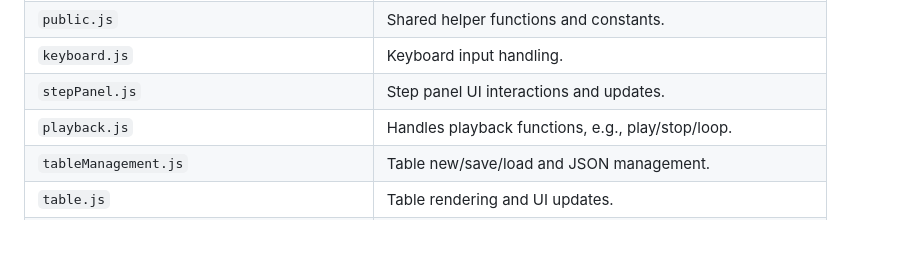
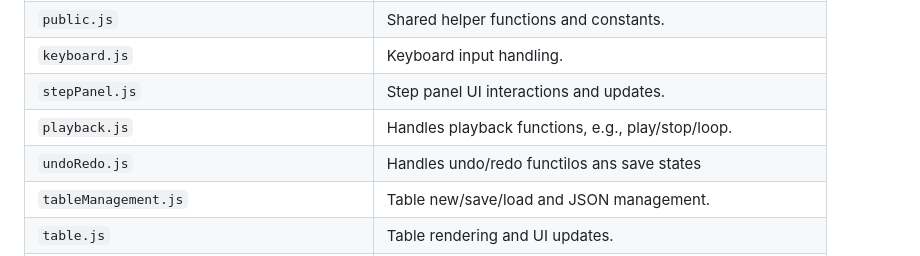
Before and after one commit to Issac567/Atari_2600_Sound_SFX, a Markdown page: README.md, the part around the change. GitHub-like rendering.

```diff
--- a/README.md
+++ b/README.md
@@ -30,6 +30,7 @@ A web-based Atari 2600 sound effects editor using TIA sound generation, implemen
 | `keyboard.js` | Keyboard input handling. |
 | `stepPanel.js` | Step panel UI interactions and updates. |
 | `playback.js` | Handles playback functions, e.g., play/stop/loop. |
+| `undoRedo.js` | Handles undo/redo functilos ans save states |
 | `tableManagement.js` | Table new/save/load and JSON management. |
 | `table.js` | Table rendering and UI updates. |
 | `copyTables.js` | Copy frequency and control/volume tables in `.byte` format. |
```
